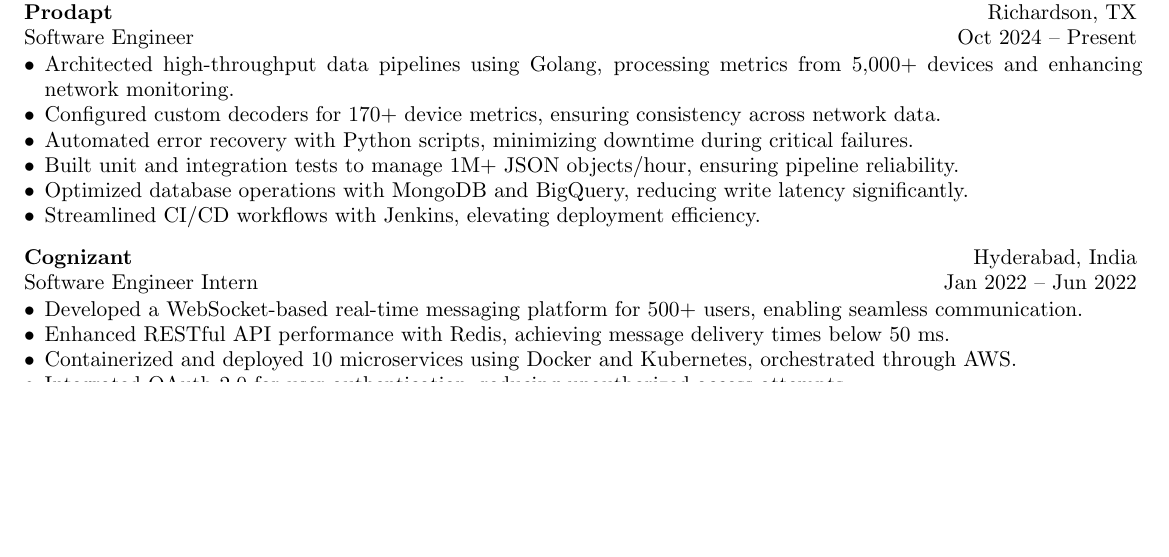
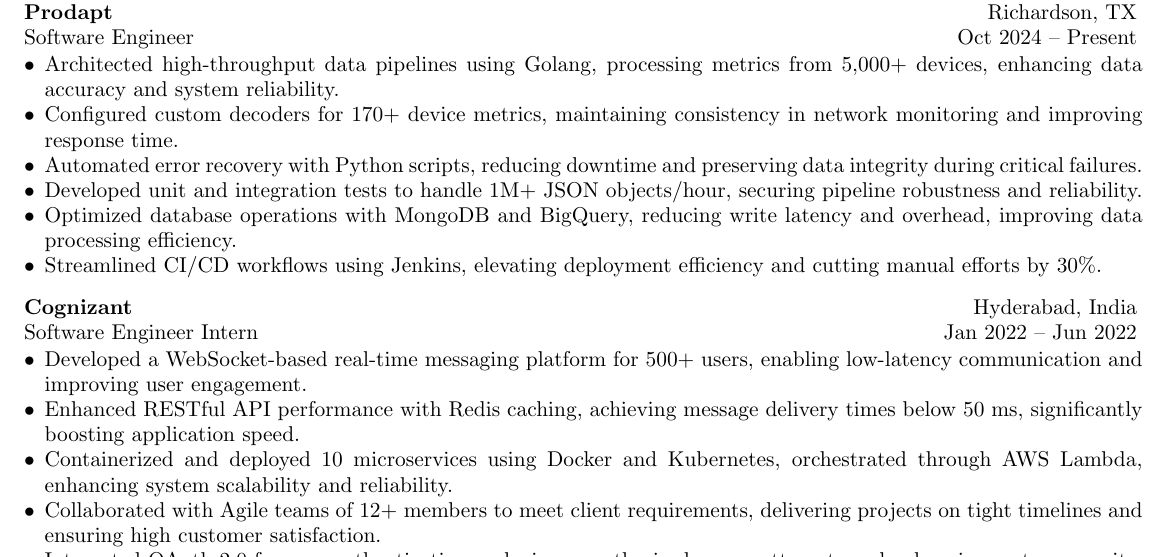
Before and after one commit to praneethravuri/resume-tailor, a LaTeX CV (resume.tex): part of page 1 of 2, cut so that both start at the same text, the shorter picture padded with empty space. Compiled offline with pdfLaTeX.

Commit message:
texlive convert latex to pdf

```diff
--- a/resume.tex
+++ b/resume.tex
@@ -94,12 +94,12 @@
 \vspace{0em}
 \begin{itemize}
 
-    \item Architected high-throughput data pipelines using Golang, processing metrics from 5,000+ devices and enhancing network monitoring.
-    \item Configured custom decoders for 170+ device metrics, ensuring consistency across network data.
-    \item Automated error recovery with Python scripts, minimizing downtime during critical failures.
-    \item Built unit and integration tests to manage 1M+ JSON objects/hour, ensuring pipeline reliability.
-    \item Optimized database operations with MongoDB and BigQuery, reducing write latency significantly.
-    \item Streamlined CI/CD workflows with Jenkins, elevating deployment efficiency.
+    \item Architected high-throughput data pipelines using Golang, processing metrics from 5,000+ devices, enhancing data accuracy and system reliability.
+    \item Configured custom decoders for 170+ device metrics, maintaining consistency in network monitoring and improving response time.
+    \item Automated error recovery with Python scripts, reducing downtime and preserving data integrity during critical failures.
+    \item Developed unit and integration tests to handle 1M+ JSON objects/hour, securing pipeline robustness and reliability.
+    \item Optimized database operations with MongoDB and BigQuery, reducing write latency and overhead, improving data processing efficiency.
+    \item Streamlined CI/CD workflows using Jenkins, elevating deployment efficiency and cutting manual efforts by 30\%.
 \end{itemize}
 \vspace{0.5em}
 
@@ -113,10 +113,11 @@
 \vspace{0em}
 \begin{itemize}
 
-    \item Developed a WebSocket-based real-time messaging platform for 500+ users, enabling seamless communication.
-    \item Enhanced RESTful API performance with Redis, achieving message delivery times below 50 ms.
-    \item Containerized and deployed 10 microservices using Docker and Kubernetes, orchestrated through AWS.
-    \item Integrated OAuth 2.0 for user authentication, reducing unauthorized access attempts.
+    \item Developed a WebSocket-based real-time messaging platform for 500+ users, enabling low-latency communication and improving user engagement.
+    \item Enhanced RESTful API performance with Redis caching, achieving message delivery times below 50 ms, significantly boosting application speed.
+    \item Containerized and deployed 10 microservices using Docker and Kubernetes, orchestrated through AWS Lambda, enhancing system scalability and reliability.
+    \item Collaborated with Agile teams of 12+ members to meet client requirements, delivering projects on tight timelines and ensuring high customer satisfaction.
+    \item Integrated OAuth 2.0 for user authentication, reducing unauthorized access attempts and enhancing system security.
 \end{itemize}
 \vspace{0.5em}
 
```
Also changed, not shown: resume.tex (16 more changed lines), 3 other files.
